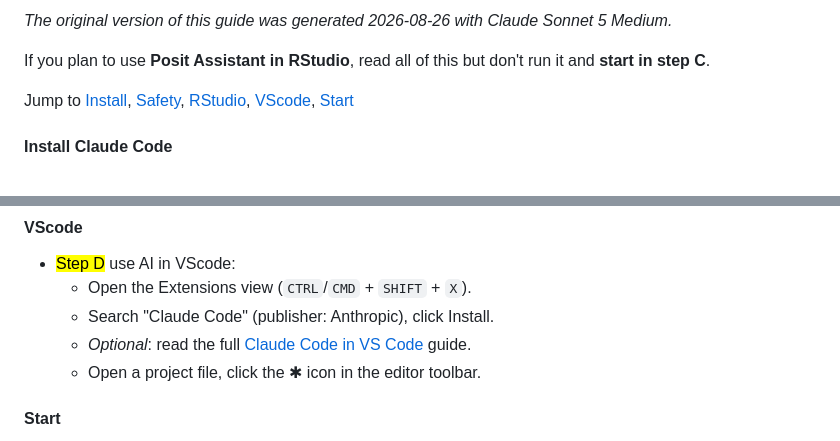
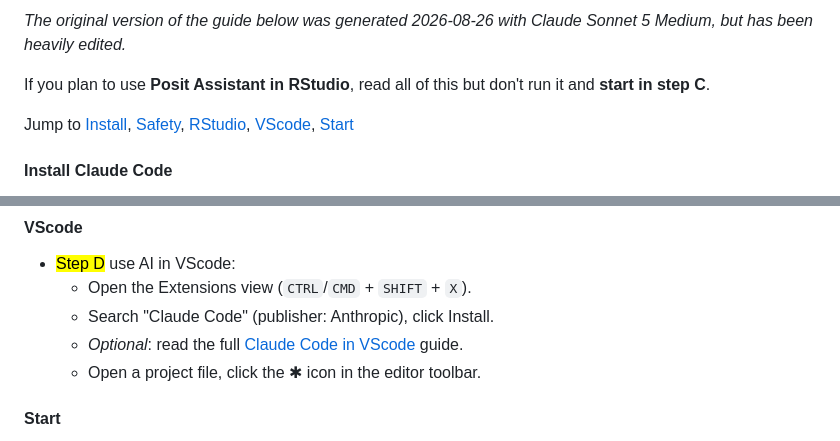
Before and after one commit to brry/fpsetup, a Markdown page: 8_ai_coding.md, 2 parts joined by grey strips. Rendered like a GitHub page.

```diff
--- a/8_ai_coding.md
+++ b/8_ai_coding.md
@@ -19,5 +21,5 @@ This lesson covers:
 
-*The original version of this guide was generated 2026-08-26 with Claude Sonnet 5 Medium.*
+*The original version of the guide below was generated 2026-08-26 with Claude Sonnet 5 Medium, but has been heavily edited.*
 
 If you plan to use **Posit Assistant in RStudio**, read all of this but don't run it and **start in step C**.
 
@@ -100,7 +102,7 @@ Enough warnings, let's go:
 - <mark>Step D</mark> use AI in VScode:
   - Open the Extensions view (`CTRL`/`CMD` + `SHIFT` + `X`).
   - Search "Claude Code" (publisher: Anthropic), click Install.
-  - *Optional*: read the full [Claude Code in VS Code](https://code.claude.com/docs/en/vs-code) guide.
+  - *Optional*: read the full [Claude Code in VScode](https://code.claude.com/docs/en/vs-code) guide.
   - Open a project file, click the ✱ icon in the editor toolbar.
 
 #### Start
```
Also changed, not shown: other parts of 8_ai_coding.md (+2 -0 lines).
